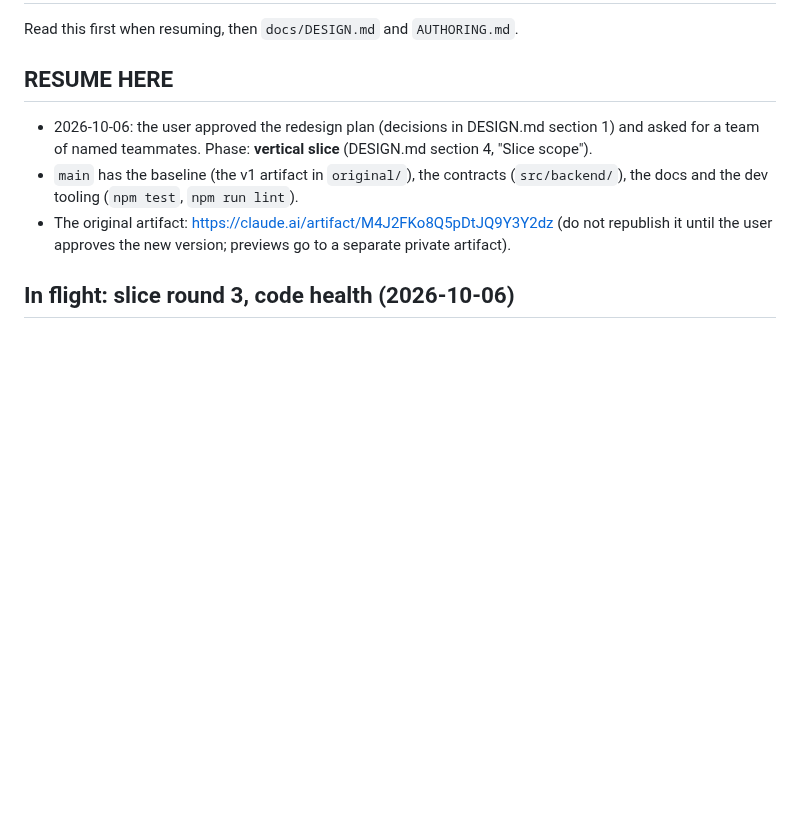
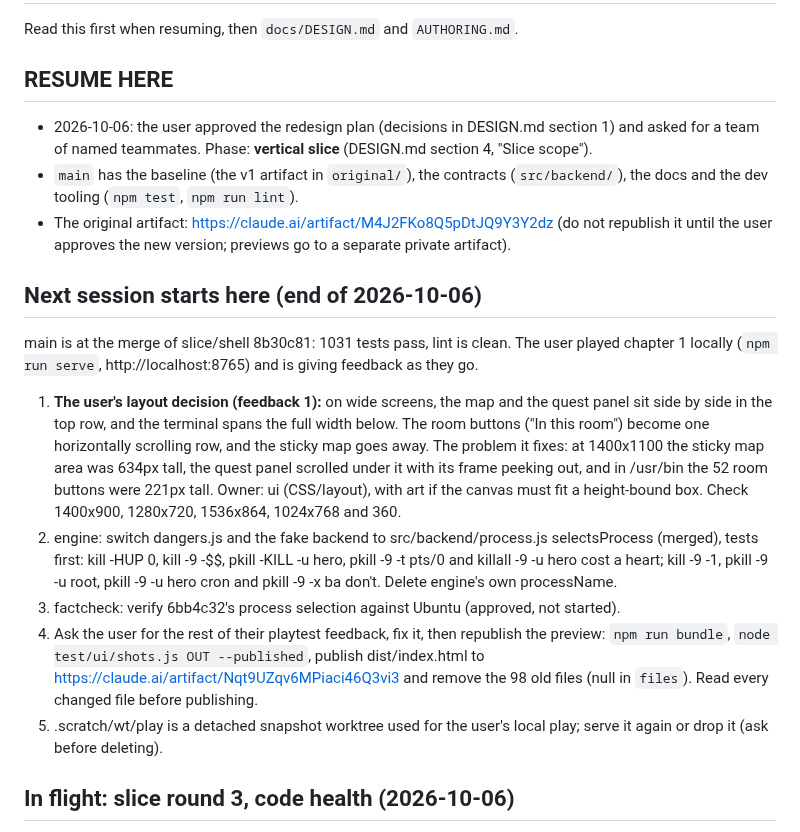
Before and after one commit to Janet16180/shellcraft, a Markdown page: docs/STATUS.md, the part around the change. Drawn GitHub-style; blank space fills up the shorter version.

Commit message:
Record where to resume: the chosen layout, engine's selector switch, republish

```diff
--- a/docs/STATUS.md
+++ b/docs/STATUS.md
@@ -10,6 +10,30 @@ Read this first when resuming, then `docs/DESIGN.md` and `AUTHORING.md`.
   docs and the dev tooling (`npm test`, `npm run lint`).
 - The original artifact: https://claude.ai/artifact/M4J2FKo8Q5pDtJQ9Y3Y2dz (do not republish it
   until the user approves the new version; previews go to a separate private artifact).
+
+## Next session starts here (end of 2026-10-06)
+
+main is at the merge of slice/shell 8b30c81: 1031 tests pass, lint is clean. The user played
+chapter 1 locally (`npm run serve`, http://localhost:8765) and is giving feedback as they go.
+
+1. **The user's layout decision (feedback 1):** on wide screens, the map and the quest panel sit
+   side by side in the top row, and the terminal spans the full width below. The room buttons
+   ("In this room") become one horizontally scrolling row, and the sticky map goes away. The
+   problem it fixes: at 1400x1100 the sticky map area was 634px tall, the quest panel scrolled
+   under it with its frame peeking out, and in /usr/bin the 52 room buttons were 221px tall.
+   Owner: ui (CSS/layout), with art if the canvas must fit a height-bound box. Check 1400x900,
+   1280x720, 1536x864, 1024x768 and 360.
+2. engine: switch dangers.js and the fake backend to src/backend/process.js selectsProcess
+   (merged), tests first: kill -HUP 0, kill -9 -$$, pkill -KILL -u hero, pkill -9 -t pts/0 and
+   killall -9 -u hero cost a heart; kill -9 -1, pkill -9 -u root, pkill -9 -u hero cron and
+   pkill -9 -x ba don't. Delete engine's own processName.
+3. factcheck: verify 6bb4c32's process selection against Ubuntu (approved, not started).
+4. Ask the user for the rest of their playtest feedback, fix it, then republish the preview:
+   `npm run bundle`, `node test/ui/shots.js OUT --published`, publish dist/index.html to
+   https://claude.ai/artifact/Nqt9UZqv6MPiaci46Q3vi3 and remove the 98 old files (null in `files`).
+   Read every changed file before publishing.
+5. .scratch/wt/play is a detached snapshot worktree used for the user's local play; serve it
+   again or drop it (ask before deleting).
 
 ## In flight: slice round 3, code health (2026-10-06)
 
```
